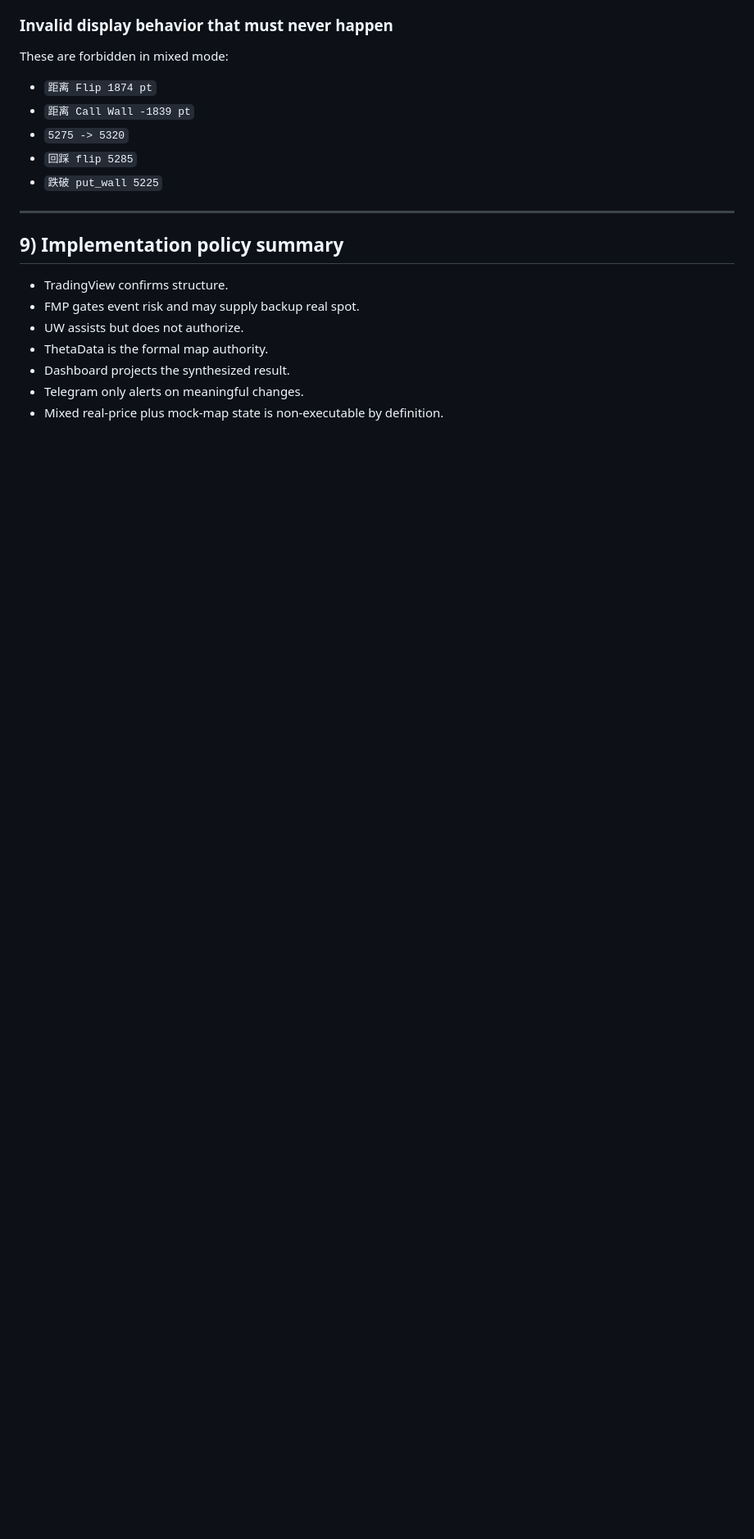
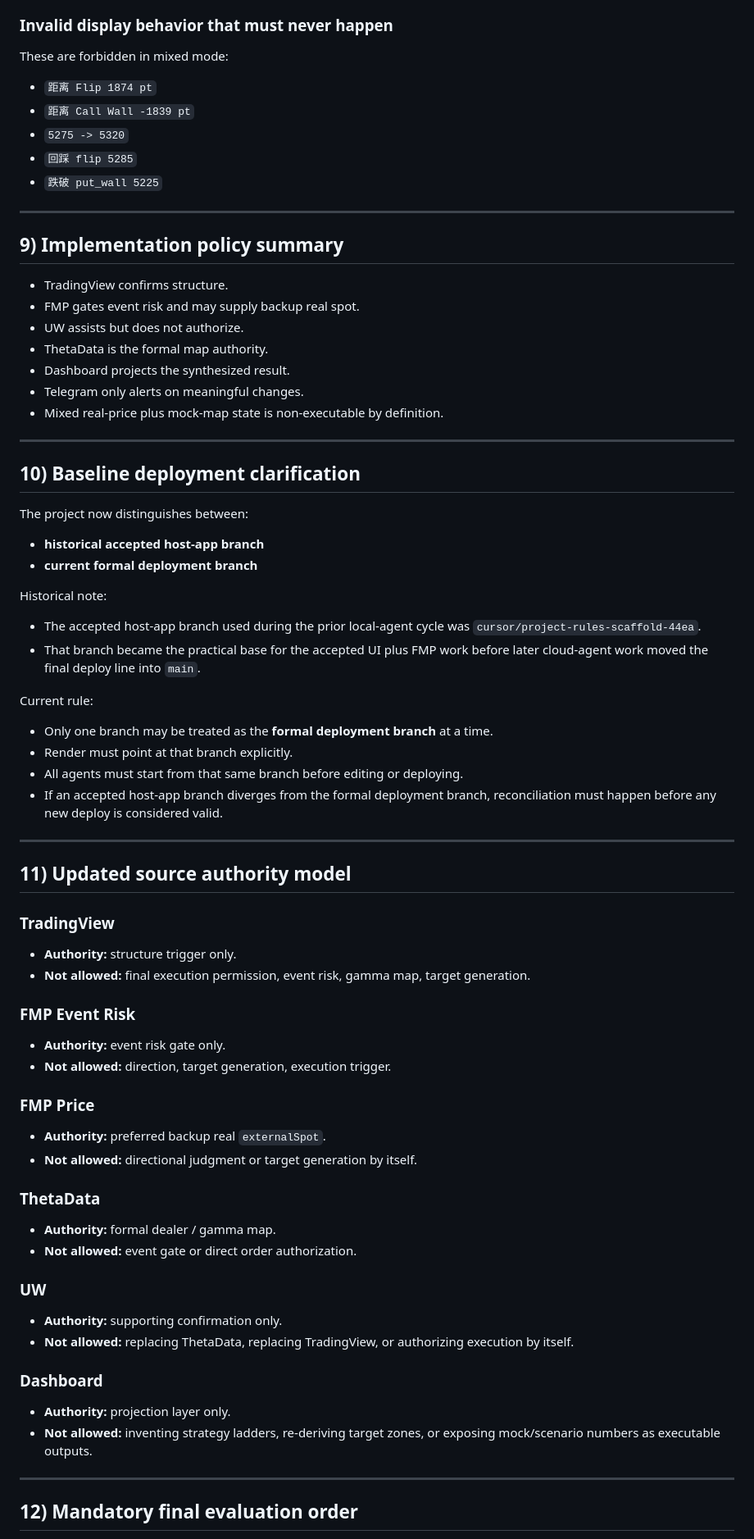
Before and after one commit to Susan-822/spx-ops-dashboard, a Markdown page: SYSTEM_DECISION_LOGIC.md, the part around one of its changes. Shown at 82% size. GitHub-like rendering; blank space fills up the shorter version.

Commit message:
Document project baseline and deployment flow
Co-authored-by: Susan-822 <Susan-822@users.noreply.github.com>

```diff
--- a/SYSTEM_DECISION_LOGIC.md
+++ b/SYSTEM_DECISION_LOGIC.md
@@ -416,3 +416,63 @@ These are forbidden in mixed mode:
 - Dashboard projects the synthesized result.
 - Telegram only alerts on meaningful changes.
 - Mixed real-price plus mock-map state is non-executable by definition.
+
+---
+
+## 10) Baseline deployment clarification
+
+The project now distinguishes between:
+
+- **historical accepted host-app branch**
+- **current formal deployment branch**
+
+Historical note:
+
+- The accepted host-app branch used during the prior local-agent cycle was `cursor/project-rules-scaffold-44ea`.
+- That branch became the practical base for the accepted UI plus FMP work before later cloud-agent work moved the final deploy line into `main`.
+
+Current rule:
+
+- Only one branch may be treated as the **formal deployment branch** at a time.
+- Render must point at that branch explicitly.
+- All agents must start from that same branch before editing or deploying.
+- If an accepted host-app branch diverges from the formal deployment branch, reconciliation must happen before any new deploy is considered valid.
+
+---
+
+## 11) Updated source authority model
+
+### TradingView
+
+- **Authority:** structure trigger only.
+- **Not allowed:** final execution permission, event risk, gamma map, target generation.
+
+### FMP Event Risk
+
+- **Authority:** event risk gate only.
+- **Not allowed:** direction, target generation, execution trigger.
+
+### FMP Price
+
+- **Authority:** preferred backup real `externalSpot`.
+- **Not allowed:** directional judgment or target generation by itself.
+
+### ThetaData
+
+- **Authority:** formal dealer / gamma map.
+- **Not allowed:** event gate or direct order authorization.
+
+### UW
+
+- **Authority:** supporting confirmation only.
+- **Not allowed:** replacing ThetaData, replacing TradingView, or authorizing execution by itself.
+
+### Dashboard
+
+- **Authority:** projection layer only.
+- **Not allowed:** inventing strategy ladders, re-deriving target zones, or exposing mock/scenario numbers as executable outputs.
+
+---
+
+## 12) Mandatory final evaluation order
+
```
Also changed, not shown: other parts of SYSTEM_DECISION_LOGIC.md (+67 -0 lines), PROJECT_BASELINE.md (added, +230 -0 lines).
